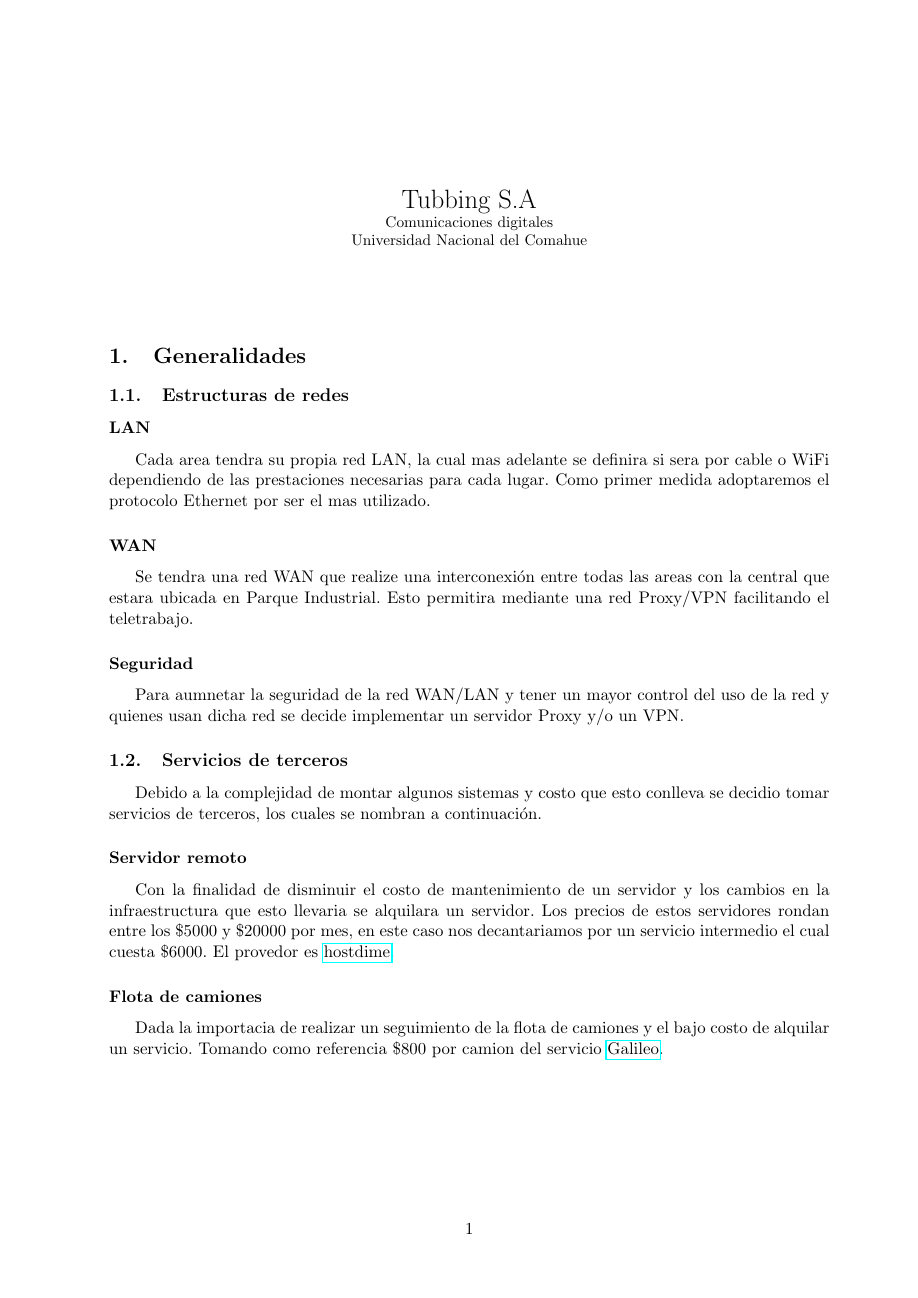
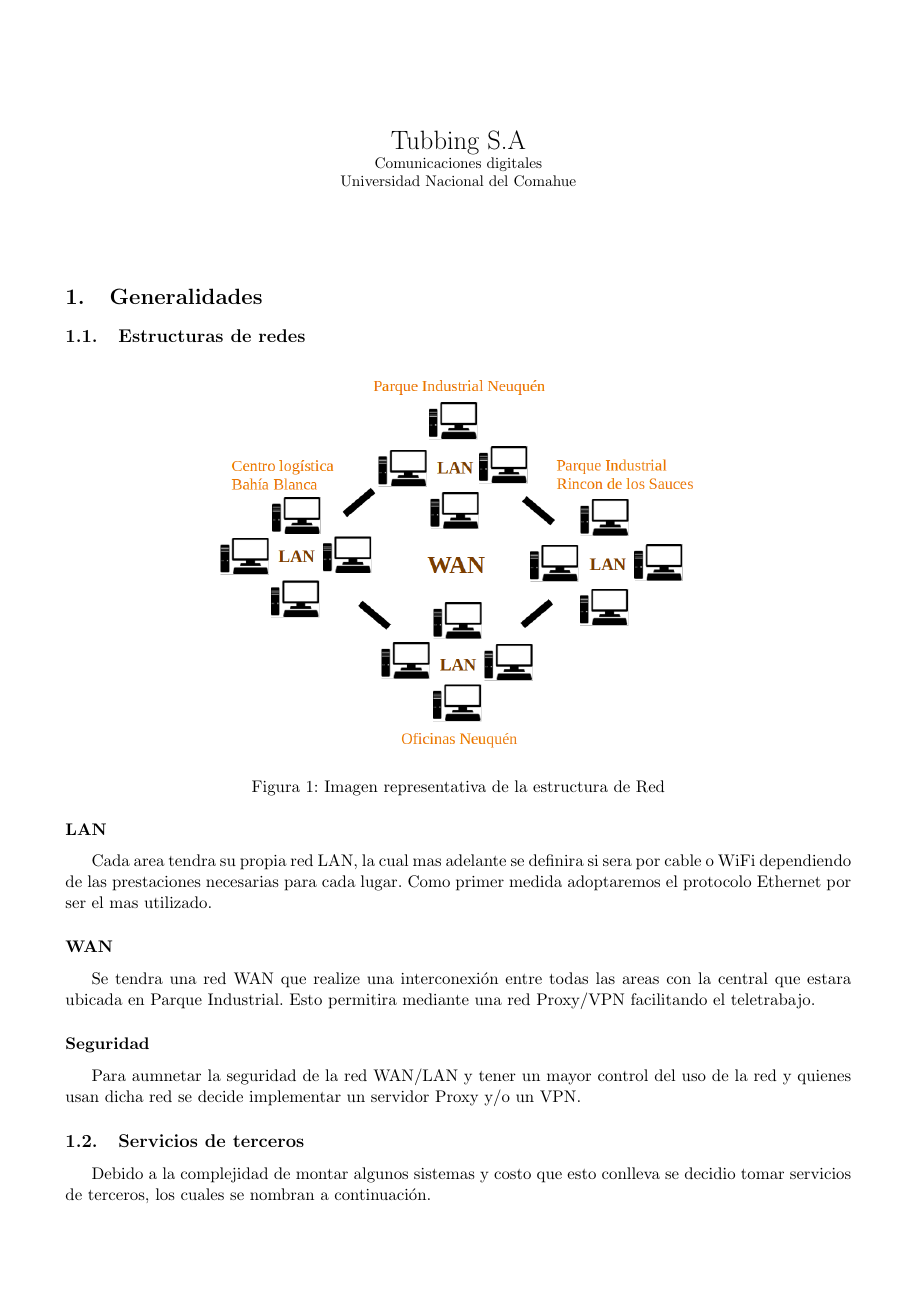
Before and after one commit to Comunicaciones-Digitales/Tubbing-S.A---Comunicaciones-digitales, a LaTeX document (grupo_7.tex): the whole page before the commit and page 1 of 2 after it. Compiled offline with pdfLaTeX.

Commit message:
Se agrego esquema de red

```diff
--- a/grupo_7.tex
+++ b/grupo_7.tex
@@ -1,4 +1,4 @@
-\documentclass[11pt,a4paper]{article}
+\documentclass[11pt]{article}
 \usepackage[utf8]{inputenc}
 \usepackage[spanish,es-tabla]{babel}
 \usepackage{amsmath}
@@ -6,18 +6,10 @@
 \usepackage{amssymb}
 \usepackage{graphicx}
 
-\usepackage{vmargin}
+
 \usepackage{hyperref}
-
-\setpapersize{A4}
-\setmargins{2.5cm}       % margen izquierdo
-{1.5cm}                        % margen superior
-{16.5cm}                      % anchura del texto
-{23.42cm}                    % altura del texto
-{10pt}                           % altura de los encabezados
-{1cm}                           % espacio entre el texto y los encabezados
-{0pt}                             % altura del pie de página
-{2cm}
+\usepackage{float}
+\usepackage[a4paper,top=1.5cm,bottom=0cm,left=1.5cm,right=1.5cm,marginparwidth=1.75cm]{geometry}
 
 
 \title{Tubbing S.A \\ \small{Comunicaciones digitales} \\ \small{Universidad Nacional del Comahue} }
@@ -34,6 +26,13 @@
     \section{Generalidades}
 
         \subsection{Estructuras de redes}
+        \begin{figure}[H]
+            \centering
+            \includegraphics[scale=0.5]{Figure/Tubbin_Estructura.PNG}
+            \caption{Imagen representativa de la estructura de Red}
+            \label{Estructura}
+        \end{figure}
+
 
         \subsubsection*{LAN}
 
```
Also changed, not shown: Figure/Tubbin_Estructura.PNG (added).
